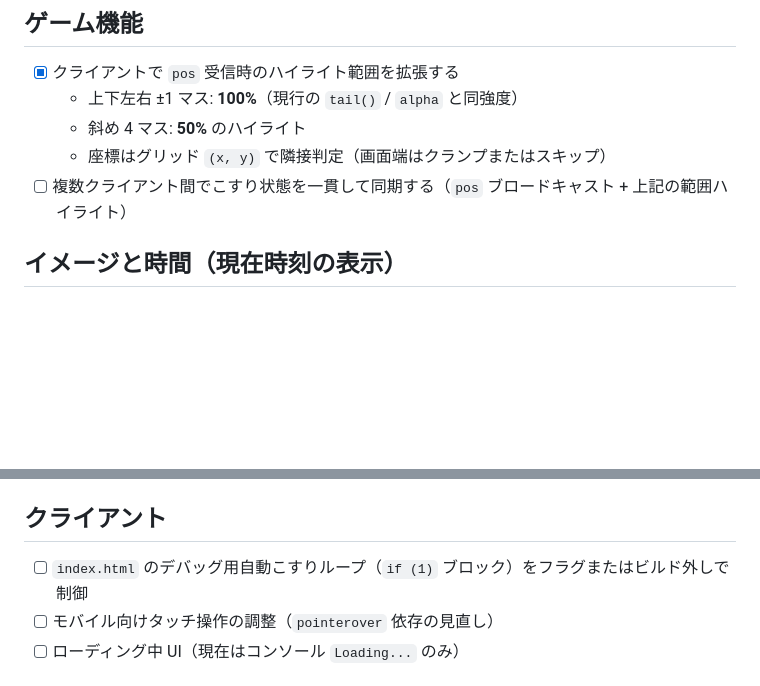
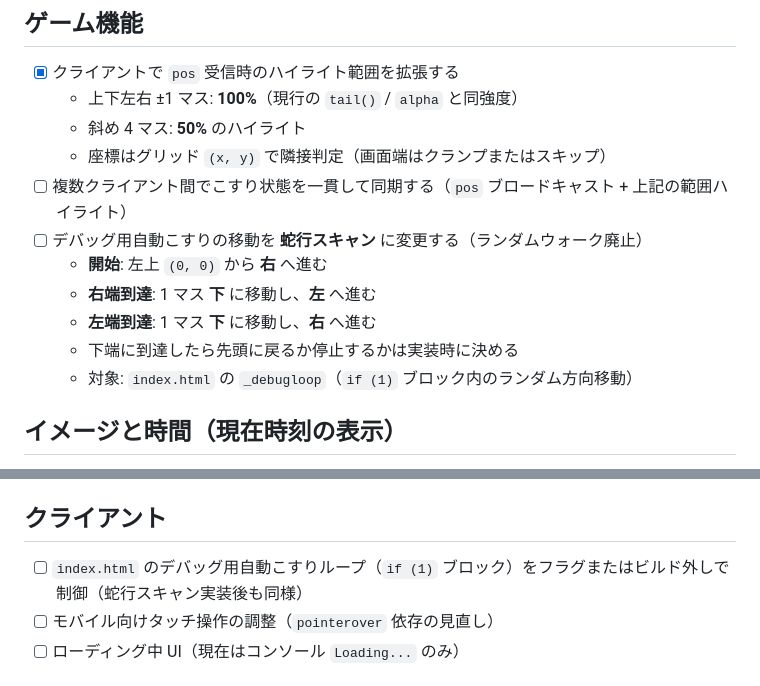
Before and after one commit to ssmr9dt/hukitori, a Markdown page: TODO.md, 2 parts joined by grey strips. Drawn GitHub-style; blank space fills up the shorter version.

Commit message:
docs: TODO に蛇行スキャン移動のタスクを追加
Co-authored-by: Satoshi Murakami <ssmr9dt@users.noreply.github.com>

```diff
--- a/TODO.md
+++ b/TODO.md
@@ -13,6 +13,12 @@ hukitori の作業メモ。優先度は上から目安（高→低）。
   - 斜め 4 マス: **50%** のハイライト
   - 座標はグリッド `(x, y)` で隣接判定（画面端はクランプまたはスキップ）
 - [ ] 複数クライアント間でこすり状態を一貫して同期する（`pos` ブロードキャスト + 上記の範囲ハイライト）
+- [ ] デバッグ用自動こすりの移動を **蛇行スキャン** に変更する（ランダムウォーク廃止）
+  - **開始**: 左上 `(0, 0)` から **右** へ進む
+  - **右端到達**: 1 マス **下** に移動し、**左** へ進む
+  - **左端到達**: 1 マス **下** に移動し、**右** へ進む
+  - 下端に到達したら先頭に戻るか停止するかは実装時に決める
+  - 対象: `index.html` の `_debugloop`（`if (1)` ブロック内のランダム方向移動）
 
 ## イメージと時間（現在時刻の表示）
 
@@ -42,7 +48,7 @@ hukitori の作業メモ。優先度は上から目安（高→低）。
 
 ## クライアント
 
-- [ ] `index.html` のデバッグ用自動こすりループ（`if (1)` ブロック）をフラグまたはビルド外しで制御
+- [ ] `index.html` のデバッグ用自動こすりループ（`if (1)` ブロック）をフラグまたはビルド外しで制御（蛇行スキャン実装後も同様）
 - [ ] モバイル向けタッチ操作の調整（`pointerover` 依存の見直し）
 - [ ] ローディング中 UI（現在はコンソール `Loading...` のみ）
 
```
